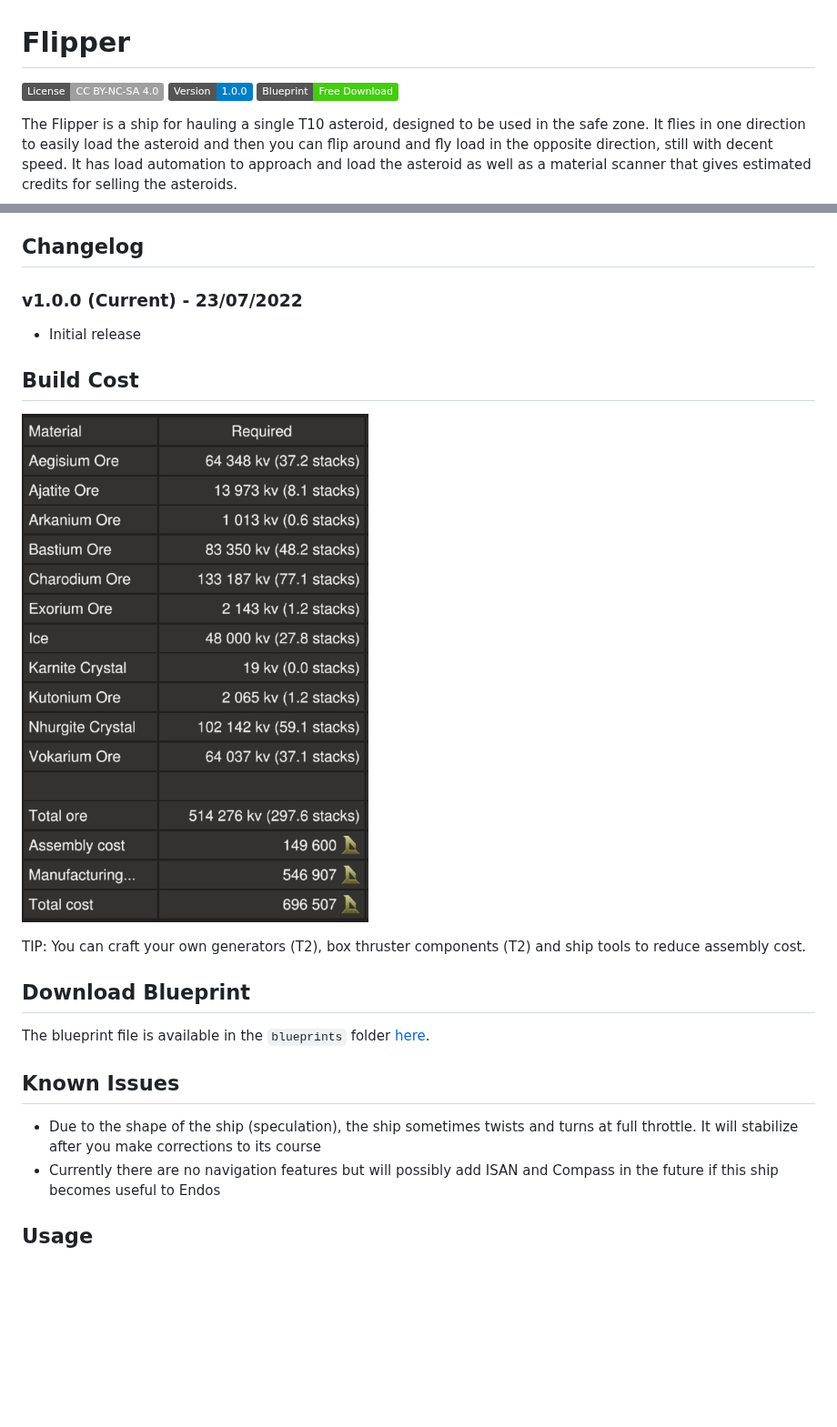
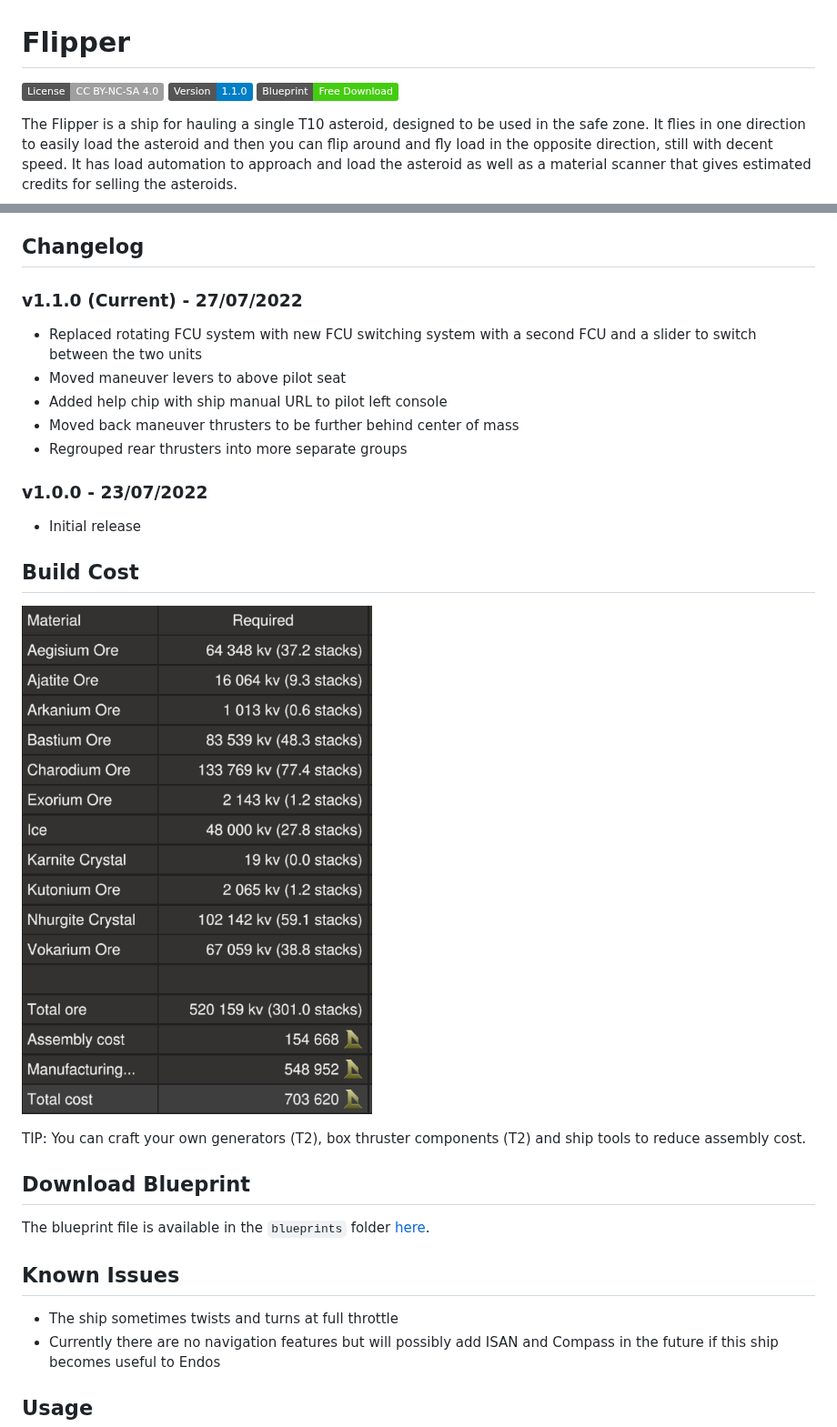
Before and after one commit to EGO-Tech/starbase-ships, a Markdown page: flipper/README.md, 2 parts joined by grey strips. Shown at 91% size. Rendered like a GitHub page; pictures changed too: flipper/images/build_cost.png; badges without logos; blank space fills up the shorter version.

Commit message:
flipper: version 1.1.0

```diff
--- a/flipper/README.md
+++ b/flipper/README.md
@@ -1,7 +1,7 @@
 # Flipper
 
 [![CC BY-NC-SA 4.0](https://img.shields.io/badge/License-CC%20BY--NC--SA%204.0-lightgrey.svg)](http://creativecommons.org/licenses/by-nc-sa/4.0/)
-[![Version](https://img.shields.io/static/v1?label=Version&message=1.0.0&color=blue)](#changelog)
+[![Version](https://img.shields.io/static/v1?label=Version&message=1.1.0&color=blue)](#changelog)
 [![Blueprint](https://img.shields.io/static/v1?label=Blueprint&message=Free%20Download&color=brightgreen)](#download-blueprint)
 
 The Flipper is a ship for hauling a single T10 asteroid, designed to be used in the safe zone. It flies in one direction to easily load the asteroid and then you can flip around and fly load in the opposite direction, still with decent speed.
@@ -38,7 +38,15 @@ The ship has the following features:
 
 ## Changelog
 
-### v1.0.0 (Current) - 23/07/2022
+### v1.1.0 (Current) - 27/07/2022
+
+- Replaced rotating FCU system with new FCU switching system with a second FCU and a slider to switch between the two units
+- Moved maneuver levers to above pilot seat
+- Added help chip with ship manual URL to pilot left console
+- Moved back maneuver thrusters to be further behind center of mass
+- Regrouped rear thrusters into more separate groups
+
+### v1.0.0 - 23/07/2022
 
 - Initial release
 
@@ -54,7 +62,7 @@ The blueprint file is available in the `blueprints` folder [here](https://github
 
 ## Known Issues
 
-- Due to the shape of the ship (speculation), the ship sometimes twists and turns at full throttle. It will stabilize after you make corrections to its course
+- The ship sometimes twists and turns at full throttle
 - Currently there are no navigation features but will possibly add ISAN and Compass in the future if this ship becomes useful to Endos
 
 ## Usage
```
Also changed, not shown: README.md (+1 -1 lines), 2 other files.
